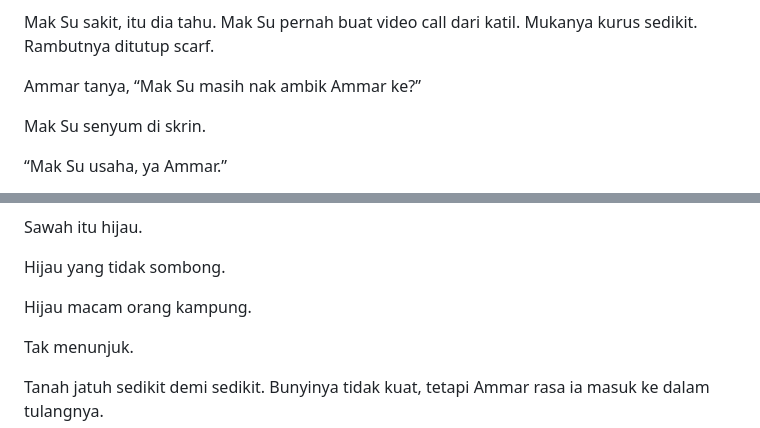
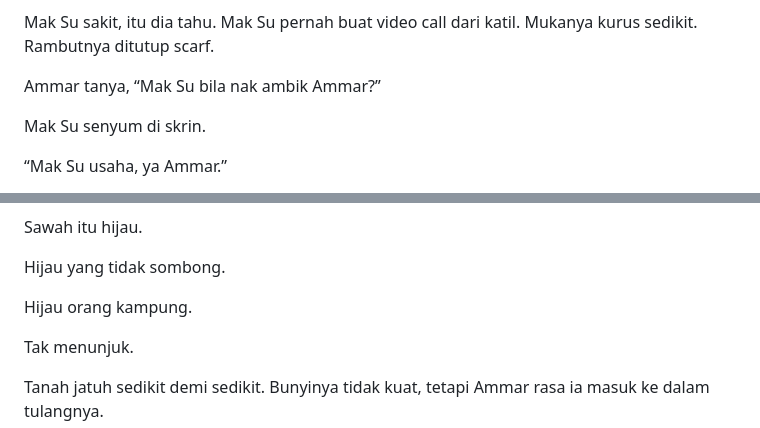
Before and after one commit to rafizan-baharum/pena-antologi-cerpen-selangor, a Markdown page: MANUSCRIPT.md, 2 parts joined by grey strips. Rendered like a GitHub page.

```diff
--- a/MANUSCRIPT.md
+++ b/MANUSCRIPT.md
@@ -609,7 +609,7 @@ Sakit.
 
 Mak Su sakit, itu dia tahu. Mak Su pernah buat video call dari katil. Mukanya kurus sedikit. Rambutnya ditutup scarf.
 
-Ammar tanya, “Mak Su masih nak ambik Ammar ke?”
+Ammar tanya, “Mak Su bila nak ambik Ammar?”
 
 Mak Su senyum di skrin.
 
@@ -745,7 +745,7 @@ Sawah itu hijau.
 
 Hijau yang tidak sombong.
 
-Hijau macam orang kampung.
+Hijau orang kampung.
 
 Tak menunjuk.
 
```
Also changed, not shown: other parts of MANUSCRIPT.md (+4 -4 lines), stories/02-mak-su-datang-hari-ini.md (+5 -5 lines).
